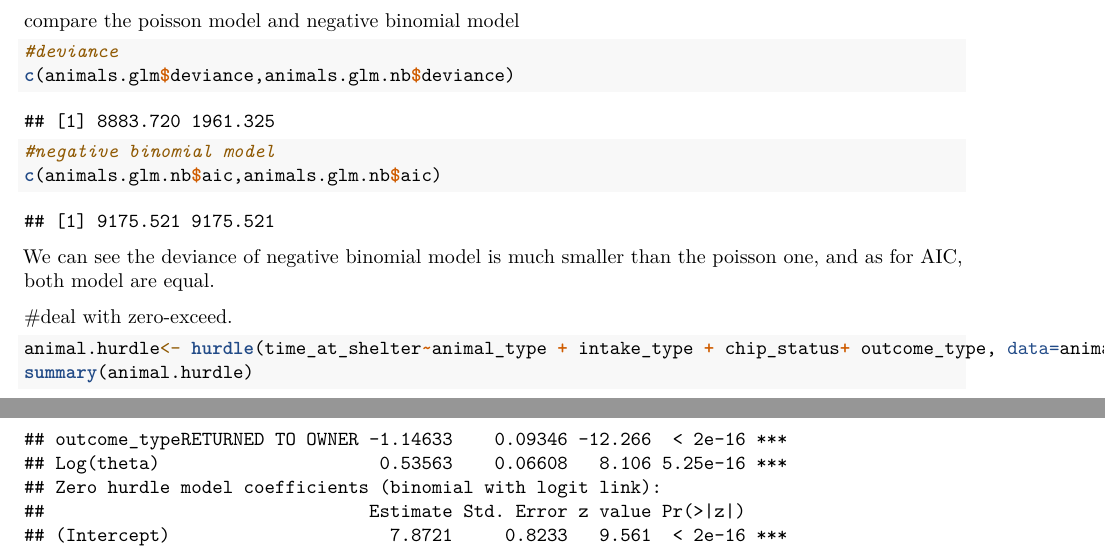
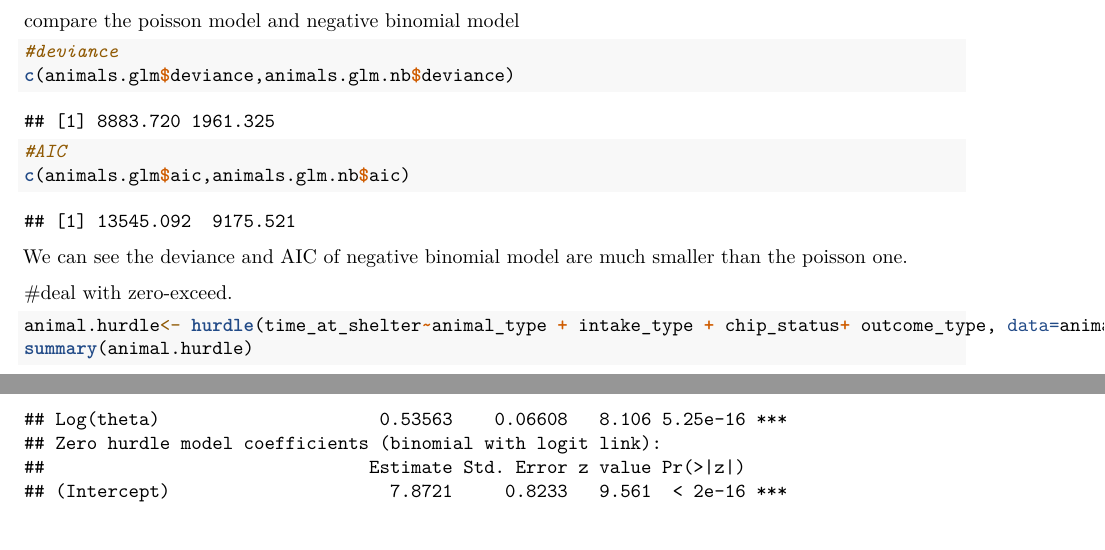
Before and after one commit to mbjalaly/DAS2022-Group-11, an R Markdown document (Group Project_ Poisson model.Rmd): two parts of pages 12 and 13 of 13, joined at a grey line, cut so that both start at the same text. Rendered offline with R 4.5, knitr and Pandoc, then LaTeX, with nearby package versions; some code elsewhere in the file could not run offline.

Commit message:
small modification

````diff
--- a/Group Project_ Poisson model.Rmd
+++ b/Group Project_ Poisson model.Rmd
@@ -140,10 +140,10 @@ compare the poisson model and negative binomial model
 ```{r}
 #deviance
 c(animals.glm$deviance,animals.glm.nb$deviance)
-#negative binomial model
-c(animals.glm.nb$aic,animals.glm.nb$aic)
+#AIC
+c(animals.glm$aic,animals.glm.nb$aic)
 ```
-We can see the deviance of negative binomial model is much smaller than the poisson one, and as for AIC, both model are equal.
+We can see the deviance and AIC of negative binomial model are much smaller than the poisson one.
 
 
 #deal with zero-exceed.
````
